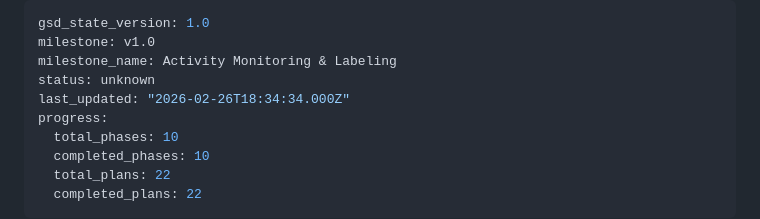
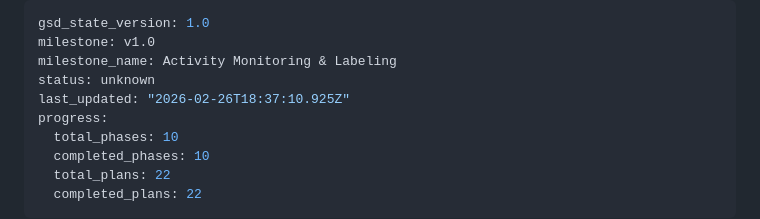
Before and after one commit to dan-strand/agentic-world, a Markdown page: .planning/STATE.md, the part around the change. GitHub-like rendering.

```diff
--- a/.planning/STATE.md
+++ b/.planning/STATE.md
@@ -3,7 +3,7 @@ gsd_state_version: 1.0
 milestone: v1.0
 milestone_name: Activity Monitoring & Labeling
 status: unknown
-last_updated: "2026-02-26T18:34:34.000Z"
+last_updated: "2026-02-26T18:37:10.925Z"
 progress:
   total_phases: 10
   completed_phases: 10
```
Also changed, not shown: .planning/ROADMAP.md (+1 -1 lines).
